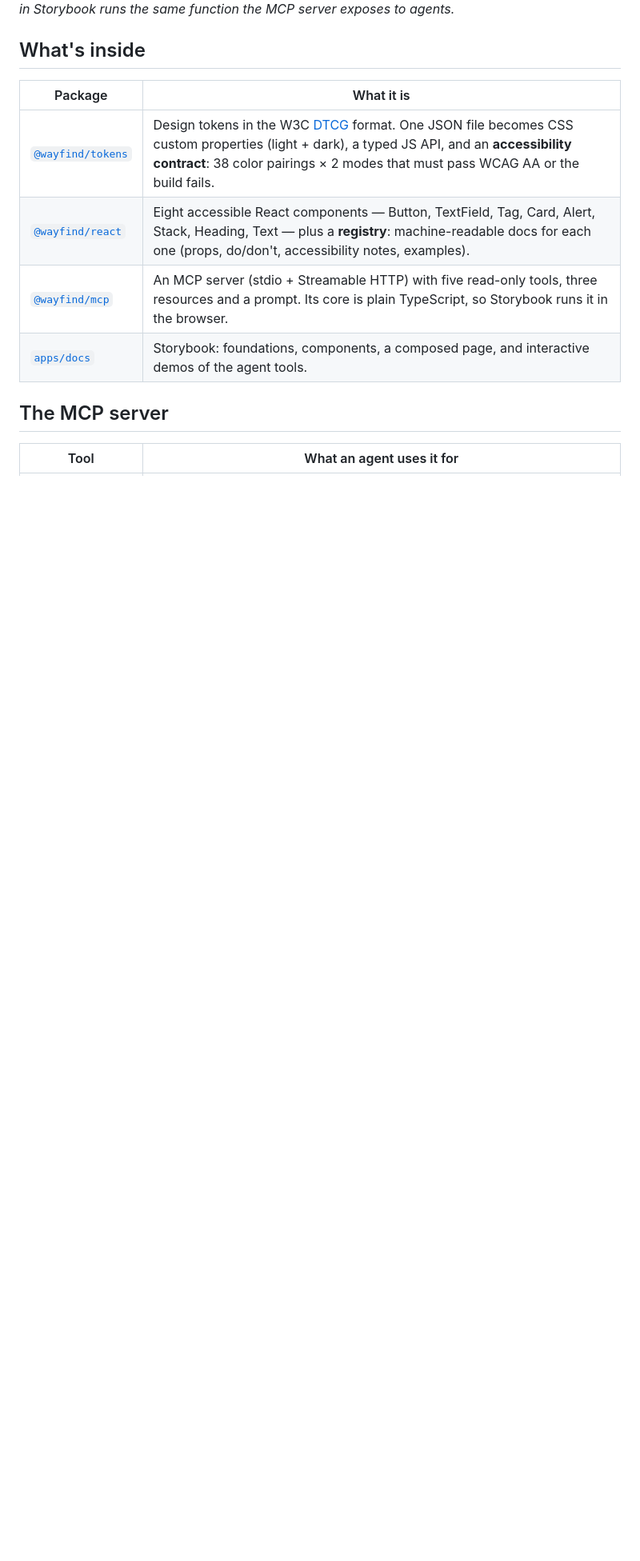
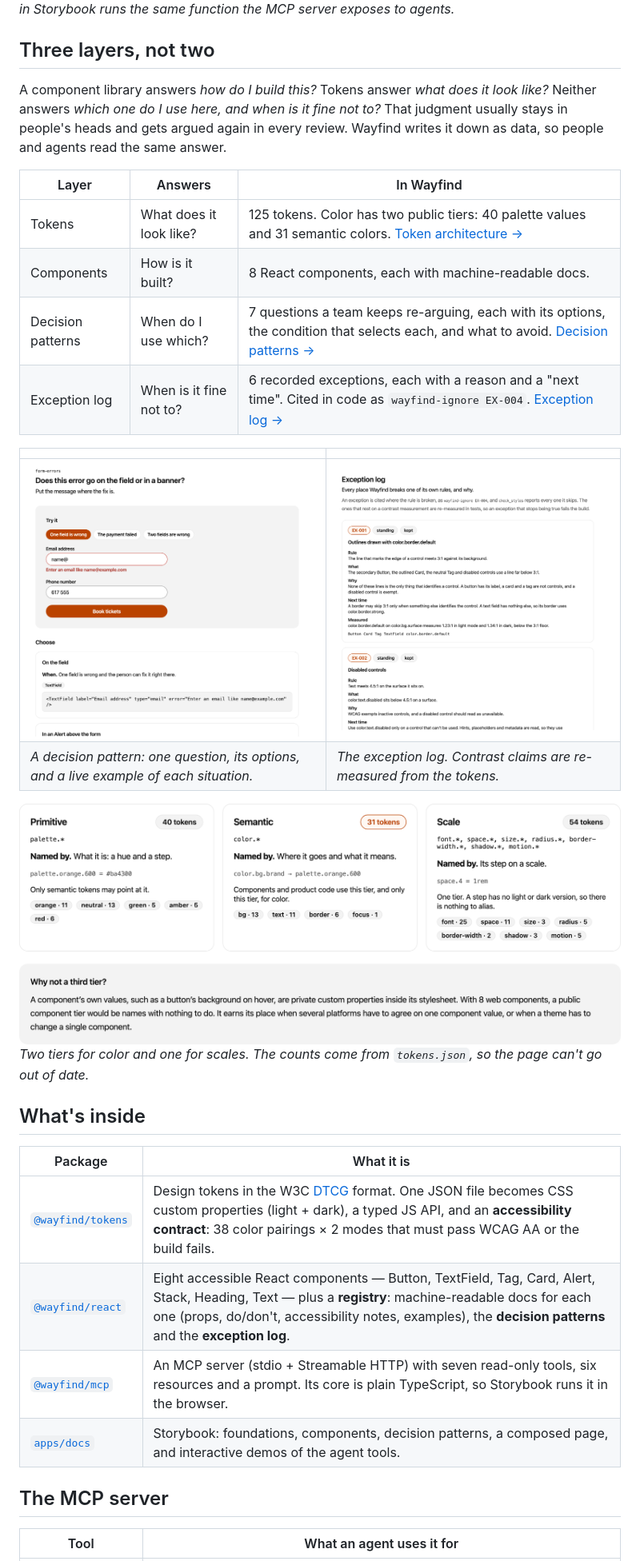
Before and after one commit to xuewei-j/wayfind-design-system, a Markdown page: README.md, the part around one of its changes. Shown at 80% size. GitHub-like rendering; pictures changed too: docs/images/decision-pattern.png (added), docs/images/exception-log.png (added), docs/images/token-tiers.png (added); blank space fills up the shorter version.

```diff
--- a/README.md
+++ b/README.md
@@ -26,14 +27,35 @@ component registry ────────────┴──► MCP server
 ![check_styles playground](docs/images/checker.png)
 *The `check_styles` playground in Storybook runs the same function the MCP server exposes to agents.*
 
+## Three layers, not two
+
+A component library answers *how do I build this?* Tokens answer *what does it look like?* Neither answers *which one
+do I use here, and when is it fine not to?* That judgment usually stays in people's heads and gets argued again in
+every review. Wayfind writes it down as data, so people and agents read the same answer.
+
+| Layer | Answers | In Wayfind |
+| --- | --- | --- |
+| Tokens | What does it look like? | 125 tokens. Color has two public tiers: 40 palette values and 31 semantic colors. [Token architecture →](docs/TOKENS.md) |
+| Components | How is it built? | 8 React components, each with machine-readable docs. |
+| Decision patterns | When do I use which? | 7 questions a team keeps re-arguing, each with its options, the condition that selects each, and what to avoid. [Decision patterns →](docs/DECISION-PATTERNS.md) |
+| Exception log | When is it fine not to? | 6 recorded exceptions, each with a reason and a "next time". Cited in code as `wayfind-ignore EX-004`. [Exception log →](docs/DECISION-PATTERNS.md#exception-log) |
+
+| | |
+| --- | --- |
+| ![A decision pattern page: where a form error goes](docs/images/decision-pattern.png) | ![The exception log](docs/images/exception-log.png) |
+| *A decision pattern: one question, its options, and a live example of each situation.* | *The exception log. Contrast claims are re-measured from the tokens.* |
+
+![The three token tiers, with counts computed from tokens.json](docs/images/token-tiers.png)
+*Two tiers for color and one for scales. The counts come from `tokens.json`, so the page can't go out of date.*
+
 ## What's inside
 
 | Package | What it is |
 | --- | --- |
 | [`@wayfind/tokens`](packages/tokens) | Design tokens in the W3C [DTCG](https://www.designtokens.org/) format. One JSON file becomes CSS custom properties (light + dark), a typed JS API, and an **accessibility contract**: 38 color pairings × 2 modes that must pass WCAG AA or the build fails. |
-| [`@wayfind/react`](packages/react) | Eight accessible React components — Button, TextField, Tag, Card, Alert, Stack, Heading, Text — plus a **registry**: machine-readable docs for each one (props, do/don't, accessibility notes, examples). |
-| [`@wayfind/mcp`](packages/mcp) | An MCP server (stdio + Streamable HTTP) with five read-only tools, three resources and a prompt. Its core is plain TypeScript, so Storybook runs it in the browser. |
-| [`apps/docs`](apps/docs) | Storybook: foundations, components, a composed page, and interactive demos of the agent tools. |
+| [`@wayfind/react`](packages/react) | Eight accessible React components — Button, TextField, Tag, Card, Alert, Stack, Heading, Text — plus a **registry**: machine-readable docs for each one (props, do/don't, accessibility notes, examples), the **decision patterns** and the **exception log**. |
+| [`@wayfind/mcp`](packages/mcp) | An MCP server (stdio + Streamable HTTP) with seven read-only tools, six resources and a prompt. Its core is plain TypeScript, so Storybook runs it in the browser. |
+| [`apps/docs`](apps/docs) | Storybook: foundations, components, decision patterns, a composed page, and interactive demos of the agent tools. |
 
 ## The MCP server
 
```
Also changed, not shown: other parts of README.md (+27 -6 lines), docs/DECISION-PATTERNS.md (added, +478 -0 lines), docs/DECISIONS.md (+31 -1 lines), docs/TOKENS.md (added, +128 -0 lines), 2 other files.
